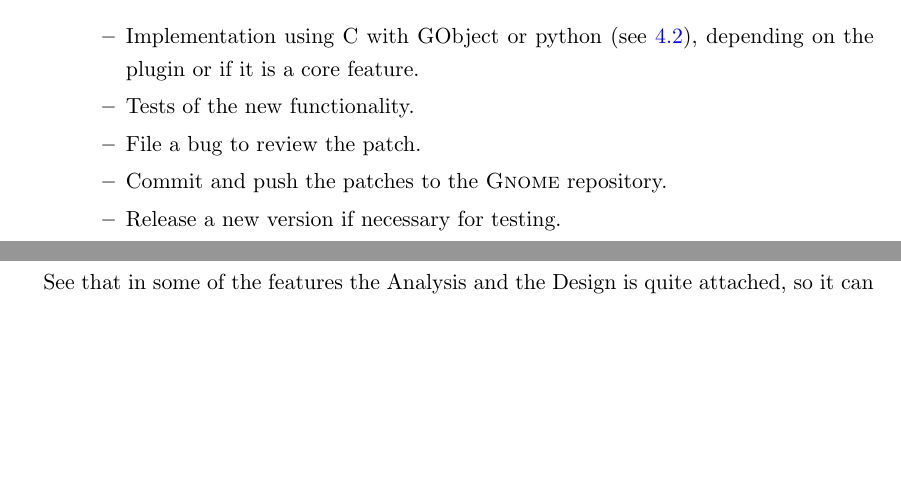
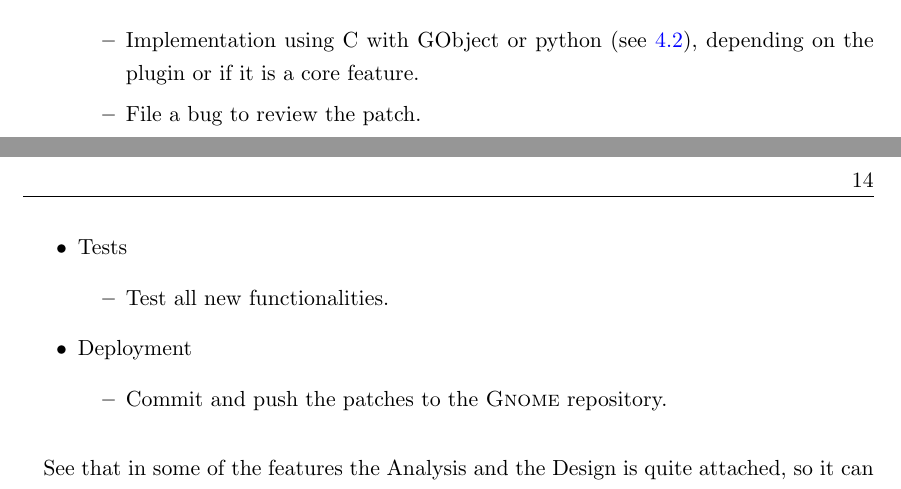
Before and after one commit to nacho/project-doc, a LaTeX thesis (main.tex, which reads development-process.tex): two parts of pages 25 and 26 of 104, joined at a grey line, cut so that both start at the same text, the shorter picture padded with empty space. Compiled offline with pdfLaTeX.

Commit message:
development-process: add tests and deployment

```diff
--- a/development-process.tex
+++ b/development-process.tex
@@ -24,10 +24,16 @@ For each feature, understanding by feature, a bug in the application or one new
   \item Codification
     \begin{itemize}
       \item Implementation using C with GObject or python (see \ref{sec:ProgrammingLanguages}), depending on the plugin or if it is a core feature.
-      \item Tests of the new functionality.
       \item File a bug to review the patch.
+    \end{itemize}
+  \newpage
+  \item Tests
+    \begin{itemize}
+      \item Test all new functionalities.
+    \end{itemize}
+  \item Deployment
+    \begin{itemize}
       \item Commit and push the patches to the \GNOME repository.
-      \item Release a new version if necessary for testing.
     \end{itemize}
 \end{itemize}
 
```
Also changed, not shown: development-process.tex (1 more changed lines).
